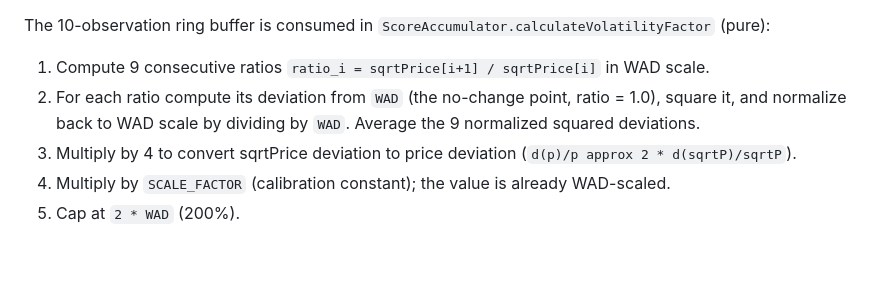
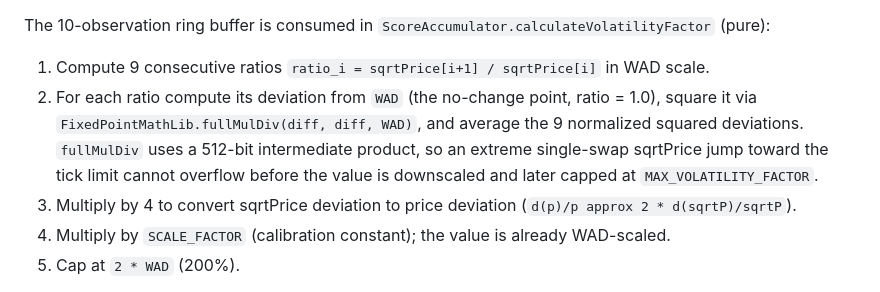
Before and after one commit to eylulbalcilar/holdfast-hook, a Markdown page: docs/DESIGN.md, the part around the change. Drawn GitHub-style; blank space fills up the shorter version.

Commit message:
docs: note fullMulDiv overflow protection in volatility factor calculation

```diff
--- a/docs/DESIGN.md
+++ b/docs/DESIGN.md
@@ -125,7 +125,7 @@ Rejected alternative: setting a dynamic fee via `LPFeeLibrary` in `beforeSwap`.
 The 10-observation ring buffer is consumed in `ScoreAccumulator.calculateVolatilityFactor` (pure):
 
 1. Compute 9 consecutive ratios `ratio_i = sqrtPrice[i+1] / sqrtPrice[i]` in WAD scale.
-2. For each ratio compute its deviation from `WAD` (the no-change point, ratio = 1.0), square it, and normalize back to WAD scale by dividing by `WAD`. Average the 9 normalized squared deviations.
+2. For each ratio compute its deviation from `WAD` (the no-change point, ratio = 1.0), square it via `FixedPointMathLib.fullMulDiv(diff, diff, WAD)`, and average the 9 normalized squared deviations. `fullMulDiv` uses a 512-bit intermediate product, so an extreme single-swap sqrtPrice jump toward the tick limit cannot overflow before the value is downscaled and later capped at `MAX_VOLATILITY_FACTOR`.
 3. Multiply by 4 to convert sqrtPrice deviation to price deviation (`d(p)/p approx 2 * d(sqrtP)/sqrtP`).
 4. Multiply by `SCALE_FACTOR` (calibration constant); the value is already WAD-scaled.
 5. Cap at `2 * WAD` (200%).
```
